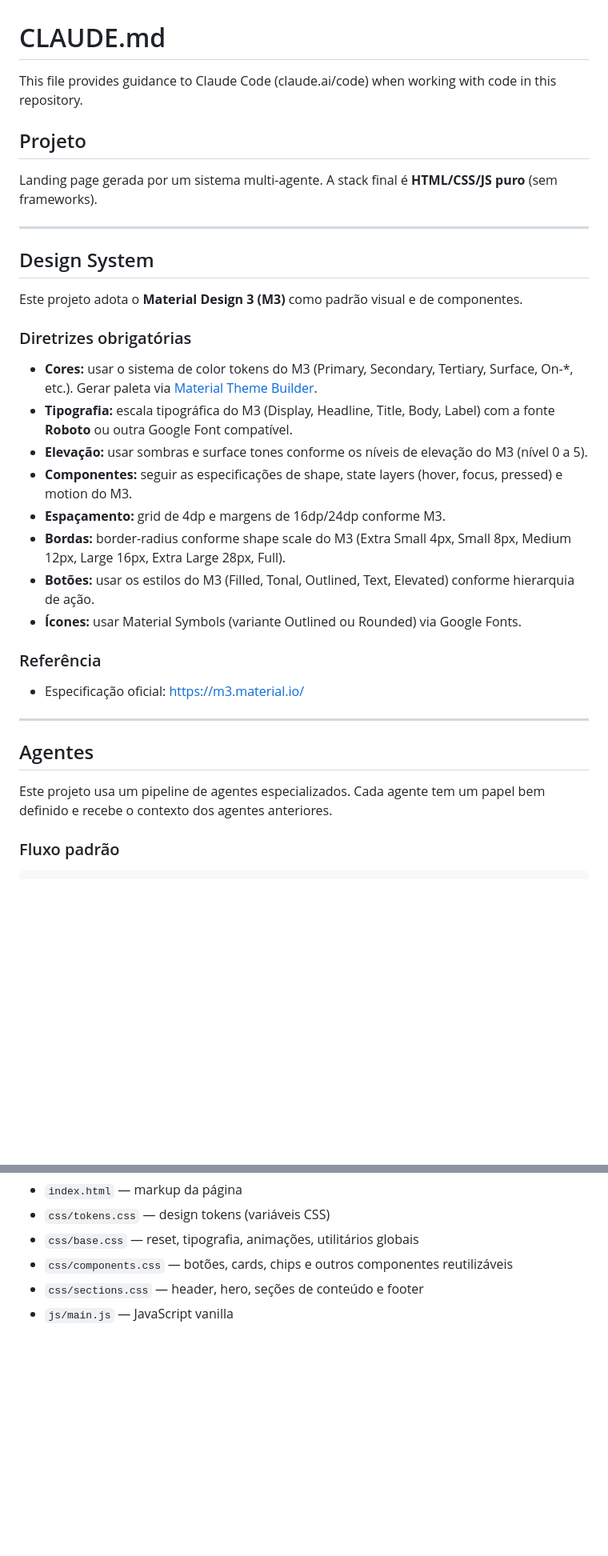
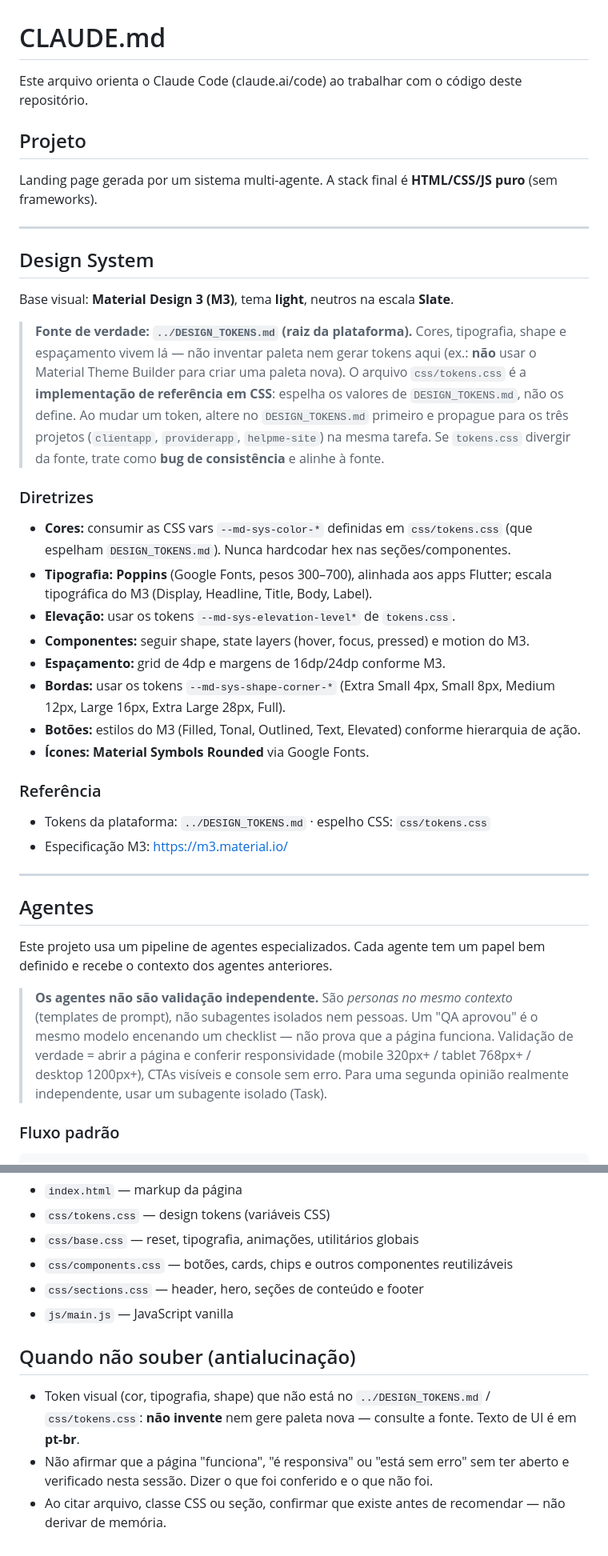
Before and after one commit to infinity-on/helpme-site, a Markdown page: CLAUDE.md, 2 parts joined by grey strips. Shown at 80% size. Rendered like a GitHub page; blank space fills up the shorter version.

Commit message:
docs: aponta o design system para DESIGN_TOKENS.md e adiciona regras antialucinação
- Remove a instrução de gerar paleta via Material Theme Builder (contradizia a fonte de verdade) e o uso de Roboto; passa a apontar DESIGN_TOKENS.md + css/tokens.css e Poppins (alinhado aos apps)
- Adiciona seção antialucinação e esclarece que os agentes não são validação independente
- Traduz o topo do arquivo para pt-br

Co-Authored-By: Claude Opus 4.8 <noreply@anthropic.com>

```diff
--- a/CLAUDE.md
+++ b/CLAUDE.md
@@ -1,6 +1,6 @@
 # CLAUDE.md
 
-This file provides guidance to Claude Code (claude.ai/code) when working with code in this repository.
+Este arquivo orienta o Claude Code (claude.ai/code) ao trabalhar com o código deste repositório.
 
 ## Projeto
 
@@ -10,28 +10,49 @@ Landing page gerada por um sistema multi-agente. A stack final é **HTML/CSS/JS
 
 ## Design System
 
-Este projeto adota o **Material Design 3 (M3)** como padrão visual e de componentes.
+Base visual: **Material Design 3 (M3)**, tema **light**, neutros na escala **Slate**.
 
-### Diretrizes obrigatórias
+> **Fonte de verdade: `../DESIGN_TOKENS.md` (raiz da plataforma).** Cores,
+> tipografia, shape e espaçamento vivem lá — não inventar paleta nem gerar tokens
+> aqui (ex.: **não** usar o Material Theme Builder para criar uma paleta nova). O
+> arquivo `css/tokens.css` é a **implementação de referência em CSS**: espelha os
+> valores de `DESIGN_TOKENS.md`, não os define. Ao mudar um token, altere no
+> `DESIGN_TOKENS.md` primeiro e propague para os três projetos (`clientapp`,
+> `providerapp`, `helpme-site`) na mesma tarefa. Se `tokens.css` divergir da fonte,
+> trate como **bug de consistência** e alinhe à fonte.
 
-- **Cores:** usar o sistema de color tokens do M3 (Primary, Secondary, Tertiary, Surface, On-*, etc.). Gerar paleta via [Material Theme Builder](https://m3.material.io/theme-builder).
-- **Tipografia:** escala tipográfica do M3 (Display, Headline, Title, Body, Label) com a fonte **Roboto** ou outra Google Font compatível.
-- **Elevação:** usar sombras e surface tones conforme os níveis de elevação do M3 (nível 0 a 5).
-- **Componentes:** seguir as especificações de shape, state layers (hover, focus, pressed) e motion do M3.
+### Diretrizes
+
+- **Cores:** consumir as CSS vars `--md-sys-color-*` definidas em `css/tokens.css`
+  (que espelham `DESIGN_TOKENS.md`). Nunca hardcodar hex nas seções/componentes.
+- **Tipografia:** **Poppins** (Google Fonts, pesos 300–700), alinhada aos apps
+  Flutter; escala tipográfica do M3 (Display, Headline, Title, Body, Label).
+- **Elevação:** usar os tokens `--md-sys-elevation-level*` de `tokens.css`.
+- **Componentes:** seguir shape, state layers (hover, focus, pressed) e motion do M3.
 - **Espaçamento:** grid de 4dp e margens de 16dp/24dp conforme M3.
-- **Bordas:** border-radius conforme shape scale do M3 (Extra Small 4px, Small 8px, Medium 12px, Large 16px, Extra Large 28px, Full).
-- **Botões:** usar os estilos do M3 (Filled, Tonal, Outlined, Text, Elevated) conforme hierarquia de ação.
-- **Ícones:** usar Material Symbols (variante Outlined ou Rounded) via Google Fonts.
+- **Bordas:** usar os tokens `--md-sys-shape-corner-*` (Extra Small 4px, Small 8px,
+  Medium 12px, Large 16px, Extra Large 28px, Full).
+- **Botões:** estilos do M3 (Filled, Tonal, Outlined, Text, Elevated) conforme
+  hierarquia de ação.
+- **Ícones:** **Material Symbols Rounded** via Google Fonts.
 
 ### Referência
 
-- Especificação oficial: https://m3.material.io/
+- Tokens da plataforma: `../DESIGN_TOKENS.md` · espelho CSS: `css/tokens.css`
+- Especificação M3: https://m3.material.io/
 
 ---
 
 ## Agentes
 
 Este projeto usa um pipeline de agentes especializados. Cada agente tem um papel bem definido e recebe o contexto dos agentes anteriores.
+
+> **Os agentes não são validação independente.** São *personas no mesmo contexto*
+> (templates de prompt), não subagentes isolados nem pessoas. Um "QA aprovou" é o
+> mesmo modelo encenando um checklist — não prova que a página funciona. Validação
+> de verdade = abrir a página e conferir responsividade (mobile 320px+ / tablet
+> 768px+ / desktop 1200px+), CTAs visíveis e console sem erro. Para uma segunda
+> opinião realmente independente, usar um subagente isolado (Task).
 
 ### Fluxo padrão
 
@@ -174,3 +195,13 @@ Os arquivos gerados devem ser salvos seguindo a estrutura do projeto:
 - `css/components.css` — botões, cards, chips e outros componentes reutilizáveis
 - `css/sections.css` — header, hero, seções de conteúdo e footer
 - `js/main.js` — JavaScript vanilla
+
+## Quando não souber (antialucinação)
+
+- Token visual (cor, tipografia, shape) que não está no `../DESIGN_TOKENS.md` /
+  `css/tokens.css`: **não invente** nem gere paleta nova — consulte a fonte. Texto
+  de UI é em **pt-br**.
+- Não afirmar que a página "funciona", "é responsiva" ou "está sem erro" sem ter
+  aberto e verificado nesta sessão. Dizer o que foi conferido e o que não foi.
+- Ao citar arquivo, classe CSS ou seção, confirmar que existe antes de recomendar
+  — não derivar de memória.
```
